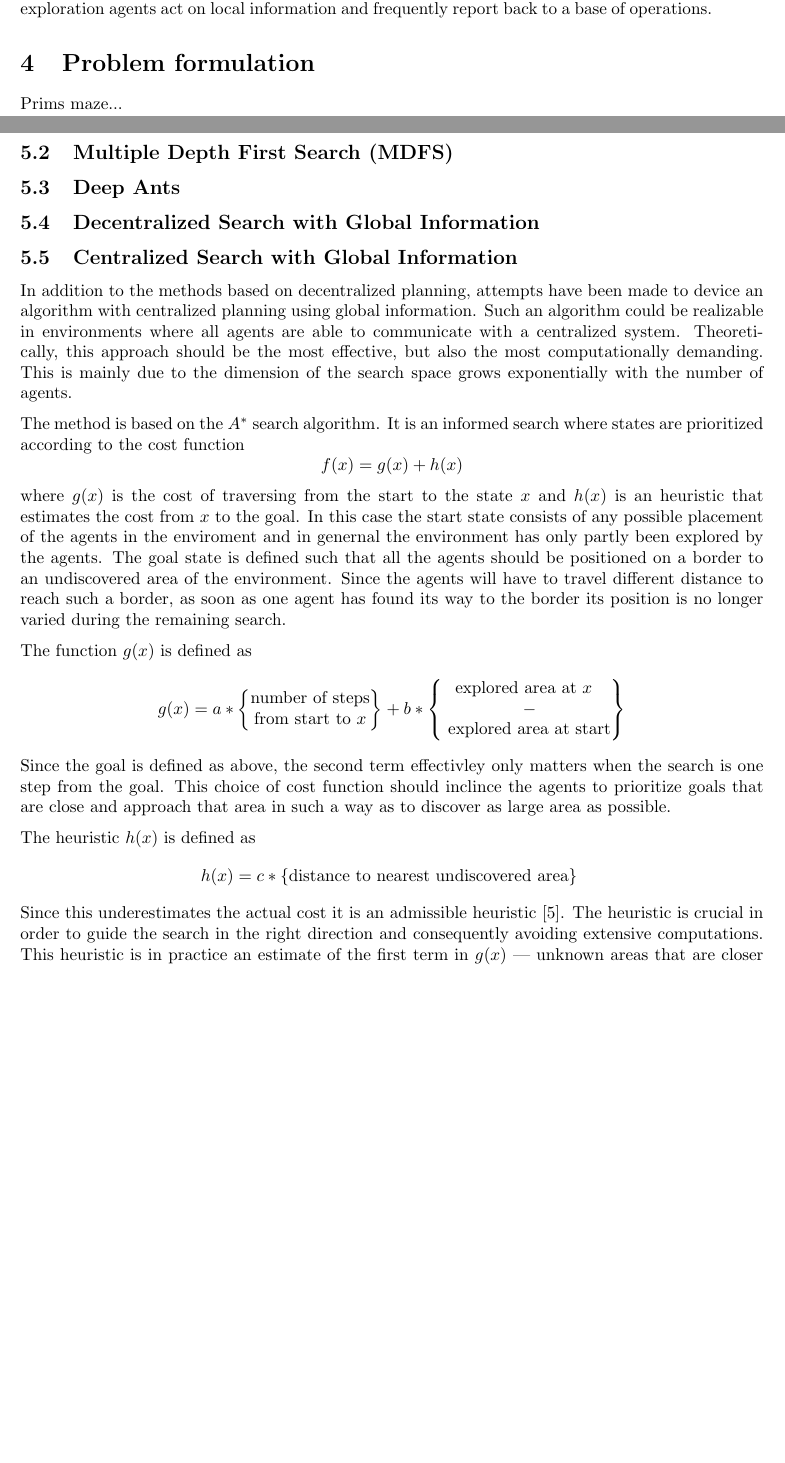
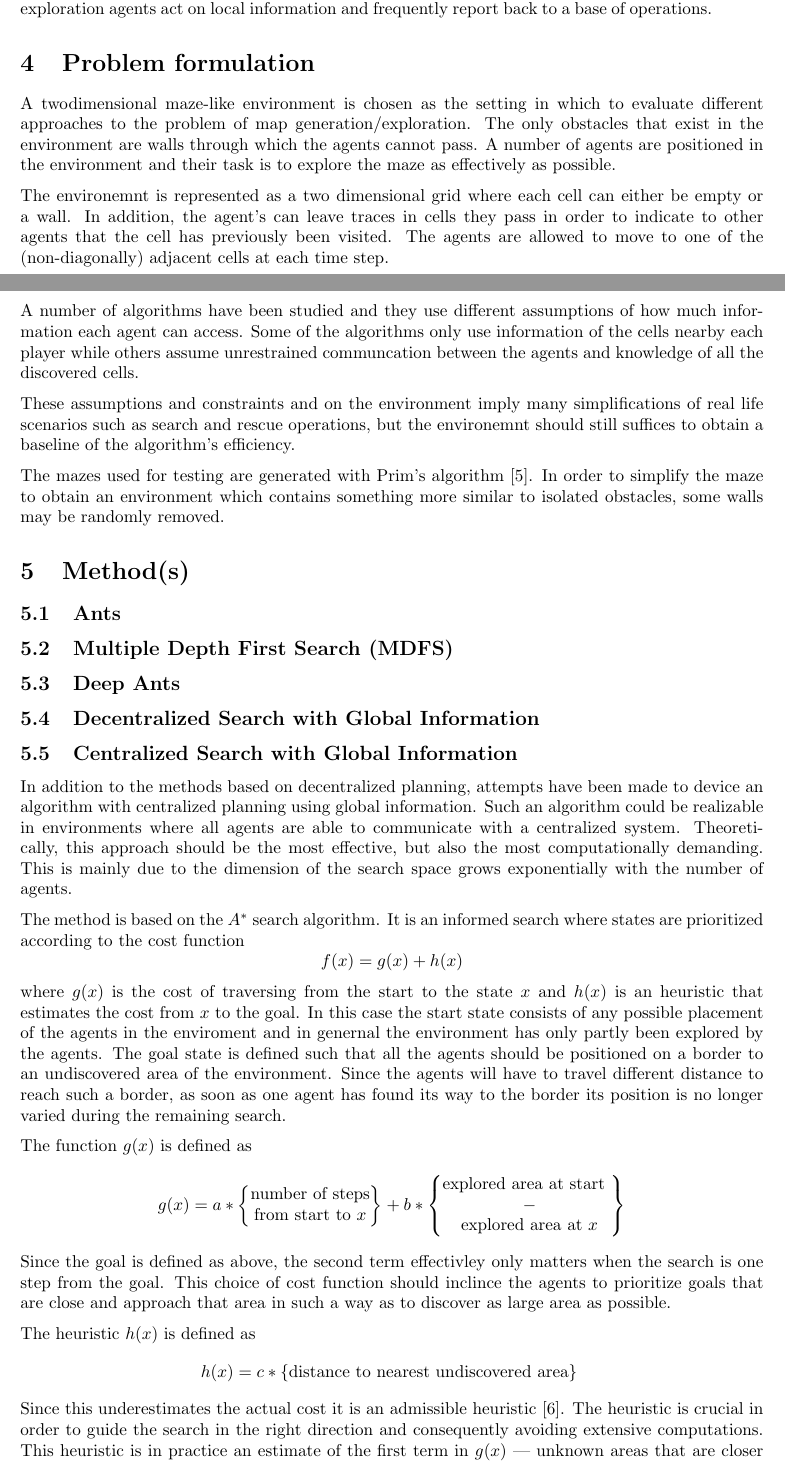
Before and after one commit to netrome/AIPro, a LaTeX document (report.tex): two parts of pages 1 and 2 of 3, joined at a grey line, cut so that both start at the same text, the shorter picture padded with empty space. Compiled offline with pdfLaTeX.

Commit message:
Wrote problem formulation

```diff
--- a/report.tex
+++ b/report.tex
@@ -57,8 +57,38 @@ algorithm the exploration agents act on local information and frequently report
 back to a base of operations.
 
 \section{Problem formulation}
+A twodimensional maze-like environment is chosen as the setting in which to
+evaluate different approaches to the problem of map generation/exploration.
+The only obstacles that exist in the environment are walls through which the
+agents cannot pass. A number of agents are positioned in the environment and
+their task is to explore the maze as effectively as possible.
 
-Prims maze...
+The environemnt is represented as a two dimensional grid where each cell can
+either be empty or a wall. In addition, the agent's can leave traces in cells
+they pass in order to indicate to other agents that the cell has previously
+been visited. The agents are allowed to move to one of the (non-diagonally)
+adjacent cells at each time step.
+
+A number of algorithms have been studied and they use different assumptions of
+how much information each agent can access. Some of the algorithms only use
+information of the cells nearby each player while others assume unrestrained
+communcation between the agents and knowledge of all the discovered cells.
+
+These assumptions and  constraints and on the environment imply many
+simplifications of real life scenarios such as search and rescue operations,
+but the environemnt should still suffices to obtain a baseline of the
+algorithm's efficiency.
+
+The mazes used for testing are generated with Prim's algorithm
+\cite{prim1957shortest}. In order to simplify the maze to obtain an environment
+which contains something more similar to isolated obstacles, some walls may be
+randomly removed.
+
+
+
+
+
+
 
 \section{Method(s)}
 
@@ -97,8 +127,8 @@ remaining search.
 The function $g(x)$ is defined as
 %
 $$g(x) = a * \begin{Bmatrix} \text{number of steps} \\ \text{from start to $x$}
-\end{Bmatrix} + b * \begin{Bmatrix} \text{explored area at $x$} \\ - \\ \text{
-explored area at start} \end{Bmatrix}$$
+\end{Bmatrix} + b * \begin{Bmatrix} \text{explored area at start} \\ - \\ \text{
+explored area at $x$} \end{Bmatrix}$$
 %
 Since the goal is defined as above, the second term effectivley only matters
 when the search is one step from the goal. This choice of cost function should
```
Also changed, not shown: references.bib (+11 -0 lines).
